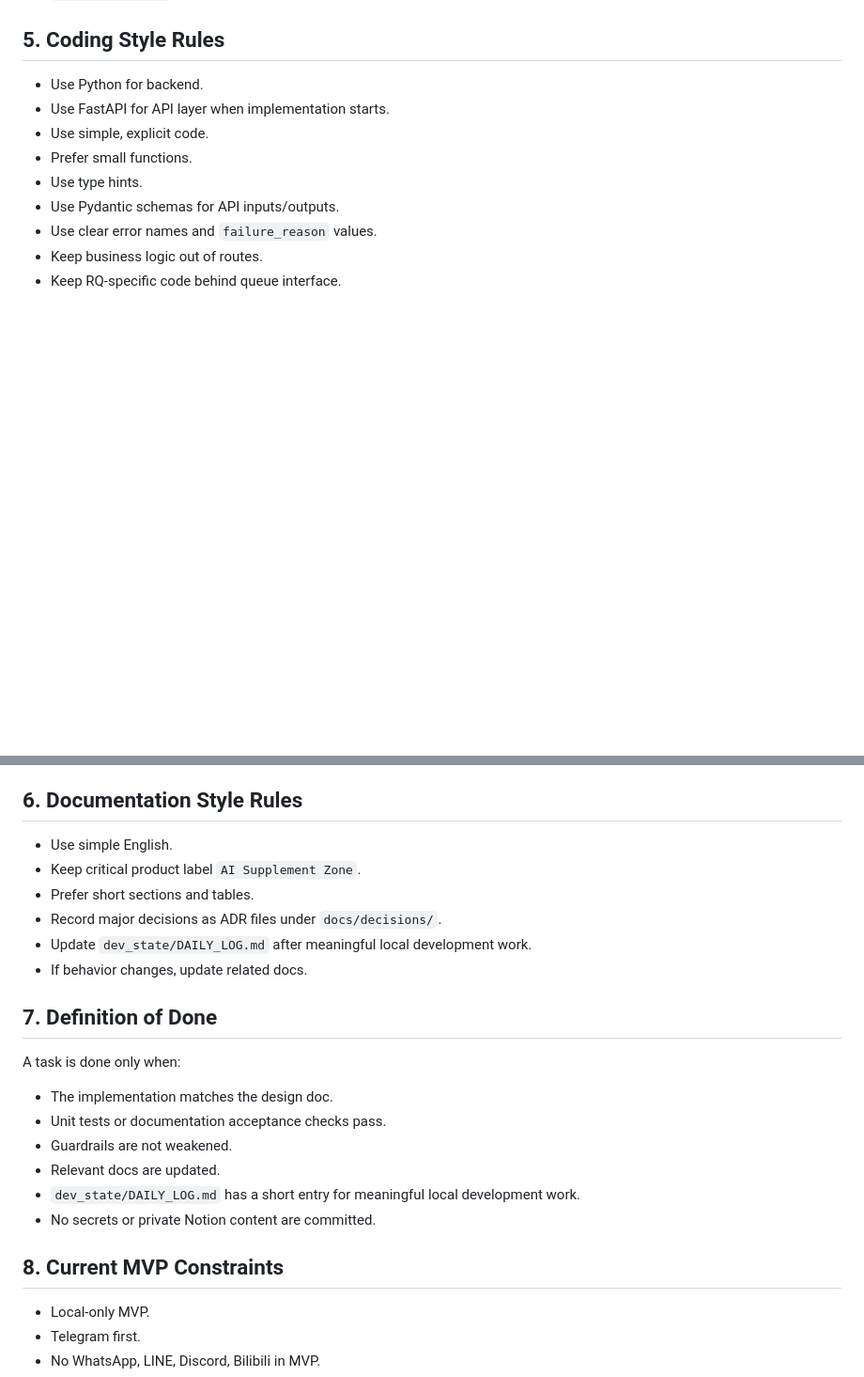
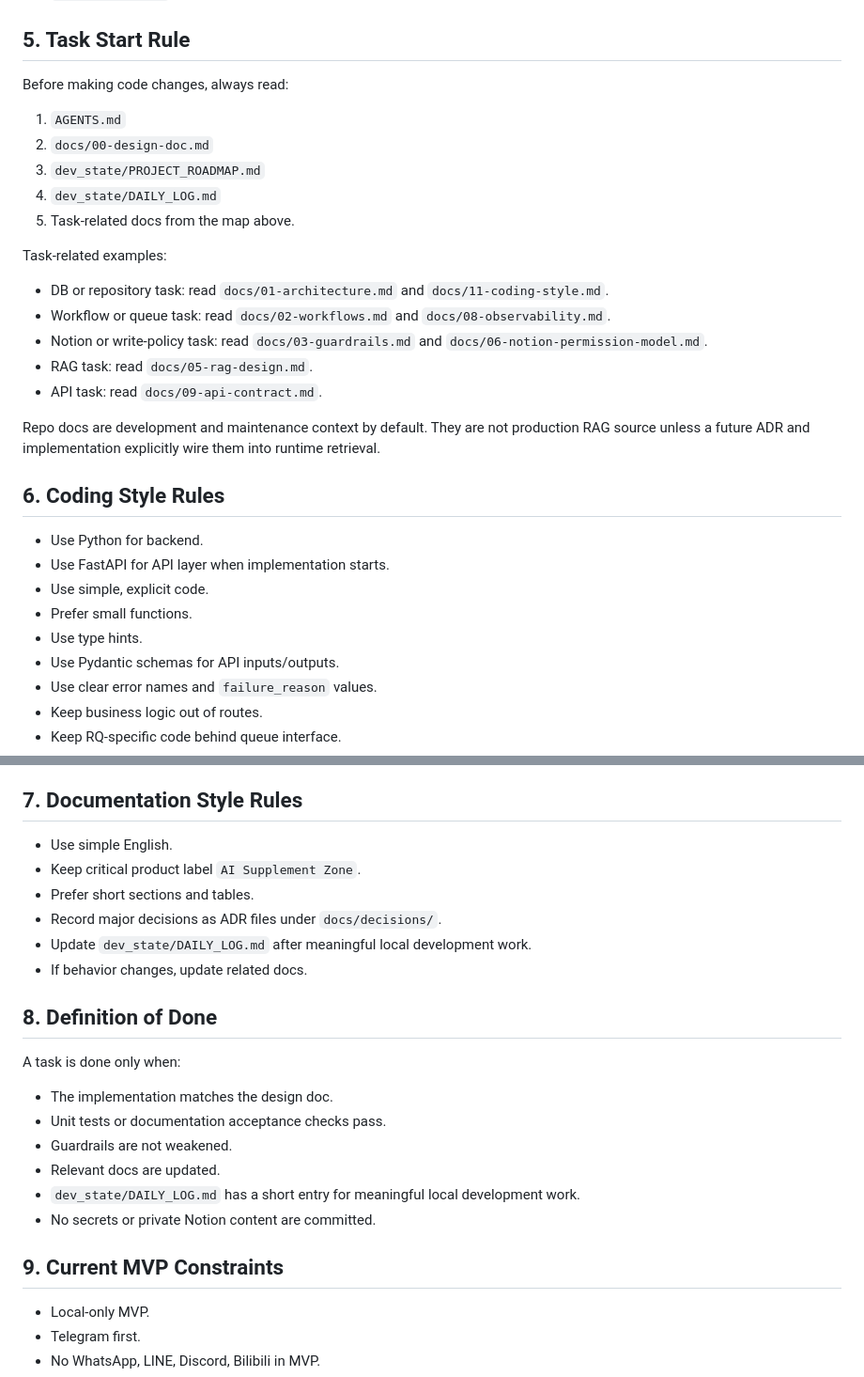
Before and after one commit to rileylai/learnloop-agent, a Markdown page: AGENTS.md, 2 parts joined by grey strips. Shown at 94% size. Drawn GitHub-style; blank space fills up the shorter version.

Commit message:
docs: add documentation execution gate

```diff
--- a/AGENTS.md
+++ b/AGENTS.md
@@ -41,7 +41,25 @@ It indexes existing Notion notes as read-only knowledge, generates AI supplement
 - `docs/prompts/`: prompt templates.
 - `docs/decisions/`: ADRs.
 
-## 5. Coding Style Rules
+## 5. Task Start Rule
+Before making code changes, always read:
+1. `AGENTS.md`
+2. `docs/00-design-doc.md`
+3. `dev_state/PROJECT_ROADMAP.md`
+4. `dev_state/DAILY_LOG.md`
+5. Task-related docs from the map above.
+
+Task-related examples:
+- DB or repository task: read `docs/01-architecture.md` and `docs/11-coding-style.md`.
+- Workflow or queue task: read `docs/02-workflows.md` and `docs/08-observability.md`.
+- Notion or write-policy task: read `docs/03-guardrails.md` and `docs/06-notion-permission-model.md`.
+- RAG task: read `docs/05-rag-design.md`.
+- API task: read `docs/09-api-contract.md`.
+
+Repo docs are development and maintenance context by default.
+They are not production RAG source unless a future ADR and implementation explicitly wire them into runtime retrieval.
+
+## 6. Coding Style Rules
 - Use Python for backend.
 - Use FastAPI for API layer when implementation starts.
 - Use simple, explicit code.
@@ -55,7 +73,7 @@ It indexes existing Notion notes as read-only knowledge, generates AI supplement
 - Add English comments only when they explain purpose or non-obvious logic.
 - Do not over-comment obvious lines.
 
-## 6. Documentation Style Rules
+## 7. Documentation Style Rules
 - Use simple English.
 - Keep critical product label `AI Supplement Zone`.
 - Prefer short sections and tables.
@@ -63,7 +81,7 @@ It indexes existing Notion notes as read-only knowledge, generates AI supplement
 - Update `dev_state/DAILY_LOG.md` after meaningful local development work.
 - If behavior changes, update related docs.
 
-## 7. Definition of Done
+## 8. Definition of Done
 A task is done only when:
 - The implementation matches the design doc.
 - Unit tests or documentation acceptance checks pass.
@@ -72,7 +90,7 @@ A task is done only when:
 - `dev_state/DAILY_LOG.md` has a short entry for meaningful local development work.
 - No secrets or private Notion content are committed.
 
-## 8. Current MVP Constraints
+## 9. Current MVP Constraints
 - Local-only MVP.
 - Telegram first.
 - No WhatsApp, LINE, Discord, Bilibili in MVP.
```
